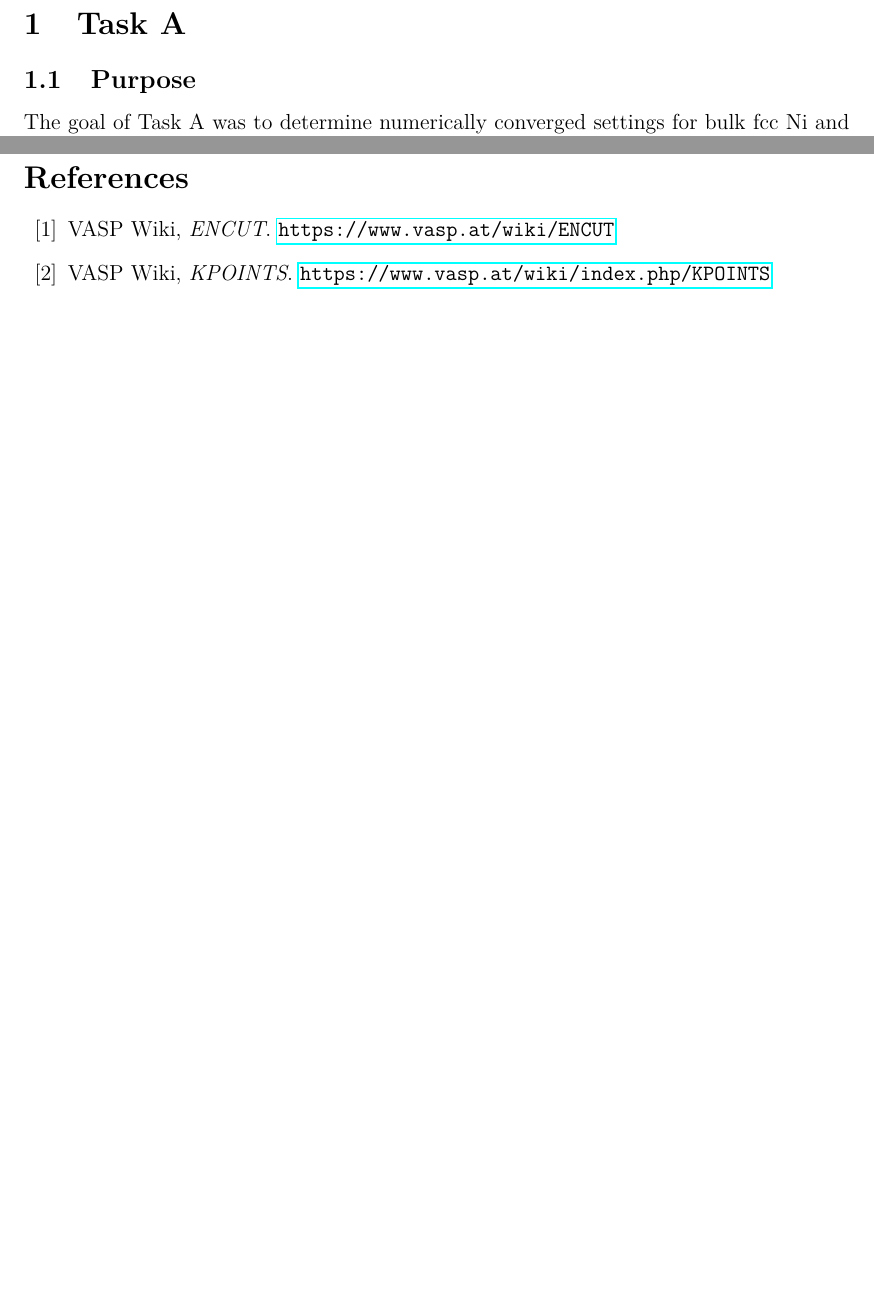
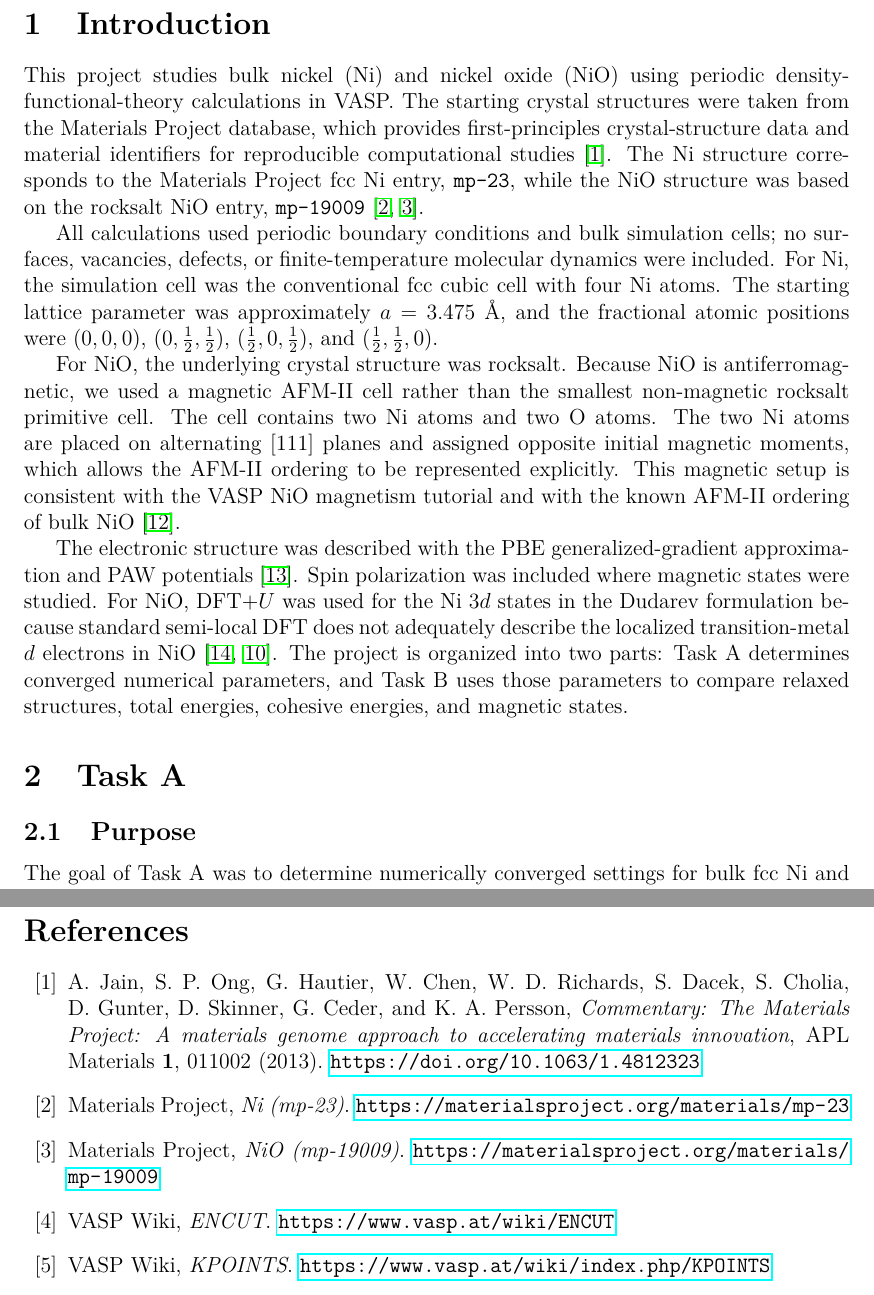
Before and after one commit to sapankowski/NANOMODELARZ, a LaTeX document (report/main.tex): two parts of pages 2 and 8 of 8 before the commit and two parts of pages 2 and 9 of 9 after it, joined at a grey line, cut at the place of the change, the shorter picture padded with empty space. Compiled offline with pdfLaTeX.

Commit message:
introduction

```diff
--- a/report/main.tex
+++ b/report/main.tex
@@ -19,6 +19,45 @@
 \tableofcontents
 \newpage
 
+\section{Introduction}
+
+This project studies bulk nickel (Ni) and nickel oxide (NiO) using periodic
+density-functional-theory calculations in VASP.  The starting crystal
+structures were taken from the Materials Project database, which provides
+first-principles crystal-structure data and material identifiers for reproducible
+computational studies \cite{materials-project}.  The Ni structure corresponds
+to the Materials Project fcc Ni entry, \texttt{mp-23}, while the NiO structure
+was based on the rocksalt NiO entry, \texttt{mp-19009}
+\cite{mp-ni,mp-nio}.
+
+All calculations used periodic boundary conditions and bulk simulation cells;
+no surfaces, vacancies, defects, or finite-temperature molecular dynamics were
+included.  For Ni, the simulation cell was the conventional fcc cubic cell with
+four Ni atoms.  The starting lattice parameter was approximately
+\(a = 3.475~\mathrm{\AA}\), and the fractional atomic positions were
+\((0,0,0)\), \((0,\frac{1}{2},\frac{1}{2})\),
+\((\frac{1}{2},0,\frac{1}{2})\), and
+\((\frac{1}{2},\frac{1}{2},0)\).
+
+For NiO, the underlying crystal structure was rocksalt.  Because NiO is
+antiferromagnetic, we used a magnetic AFM-II cell rather than the smallest
+non-magnetic rocksalt primitive cell.  The cell contains two Ni atoms and two O
+atoms.  The two Ni atoms are placed on alternating \([111]\) planes and assigned
+opposite initial magnetic moments, which allows the AFM-II ordering to be
+represented explicitly.  This magnetic setup is consistent with the VASP NiO
+magnetism tutorial and with the known AFM-II ordering of bulk NiO
+\cite{vasp-nio-magnetism}.
+
+The electronic structure was described with the PBE generalized-gradient
+approximation and PAW potentials \cite{pbe}.  Spin polarization was included
+where magnetic states were studied.  For NiO, DFT+\(U\) was used for the Ni
+\(3d\) states in the Dudarev formulation because standard semi-local DFT does
+not adequately describe the localized transition-metal \(d\) electrons in NiO
+\cite{dudarev,vasp-ldautype}.  The project is organized into two parts:
+Task A determines converged numerical parameters, and Task B uses those
+parameters to compare relaxed structures, total energies, cohesive energies,
+and magnetic states.
+
 \section{Task A}
 \input{A/task_A}
 
@@ -27,6 +66,21 @@
 
 \newpage
 \begin{thebibliography}{99}
+
+\bibitem{materials-project}
+A. Jain, S. P. Ong, G. Hautier, W. Chen, W. D. Richards, S. Dacek,
+S. Cholia, D. Gunter, D. Skinner, G. Ceder, and K. A. Persson,
+\emph{Commentary: The Materials Project: A materials genome approach to
+accelerating materials innovation}, APL Materials \textbf{1}, 011002 (2013).
+\url{https://doi.org/10.1063/1.4812323}
+
+\bibitem{mp-ni}
+Materials Project, \emph{Ni (mp-23)}.
+\url{https://materialsproject.org/materials/mp-23}
+
+\bibitem{mp-nio}
+Materials Project, \emph{NiO (mp-19009)}.
+\url{https://materialsproject.org/materials/mp-19009}
 
 \bibitem{vasp-encut}
 VASP Wiki, \emph{ENCUT}.
```
